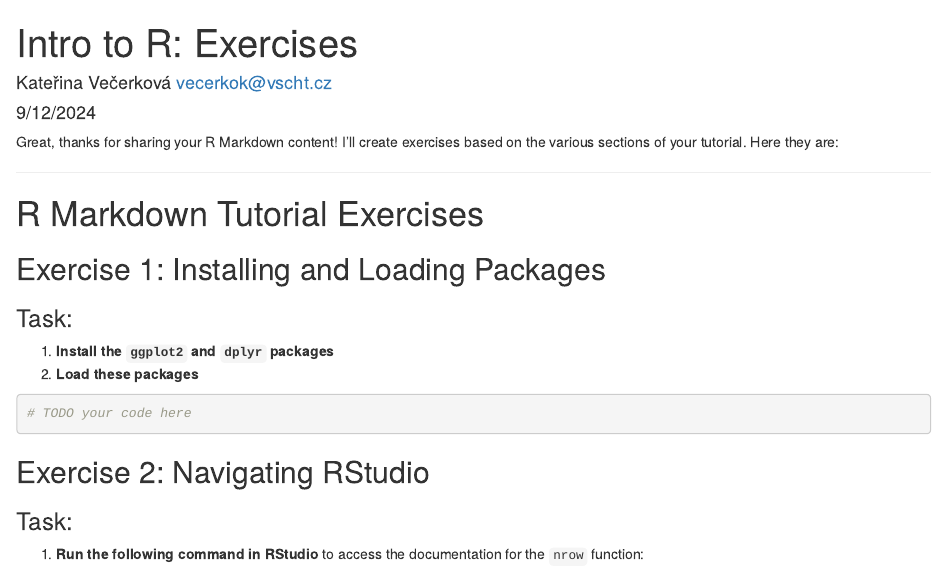
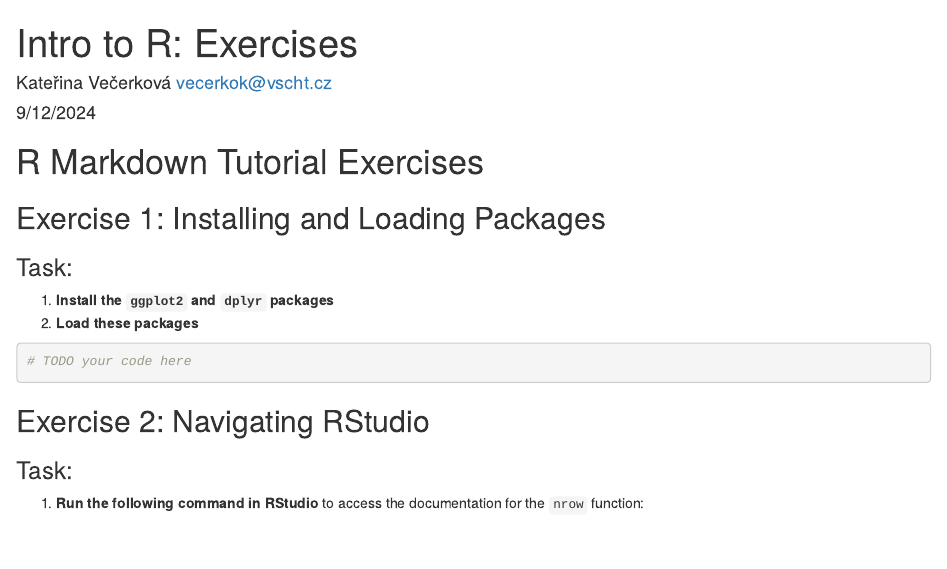
Before and after one commit to vecerkovakaterina/statistical_data_analysis_in_R, an R Markdown document (Intro_to_R/Intro_to_R_Exercises.Rmd): the page in a window 1100 px wide, from its top. The pictures show the output file Intro_to_R/Intro_to_R_Exercises.html that the author committed with the source, opened offline.

Commit message:
Fix typo

```diff
--- a/Intro_to_R/Intro_to_R_Exercises.Rmd
+++ b/Intro_to_R/Intro_to_R_Exercises.Rmd
@@ -3,10 +3,6 @@ title: 'Intro to R: Exercises'
 author: "Kateřina Večerková vecerkok@vscht.cz"
 date: "9/12/2024"
 output: html_document
----
-
-Great, thanks for sharing your R Markdown content! I'll create exercises based on the various sections of your tutorial. Here they are:
-
 ---
 
 # R Markdown Tutorial Exercises
```
Also changed, not shown: Intro_to_R/Intro_to_R_Exercises.html.
